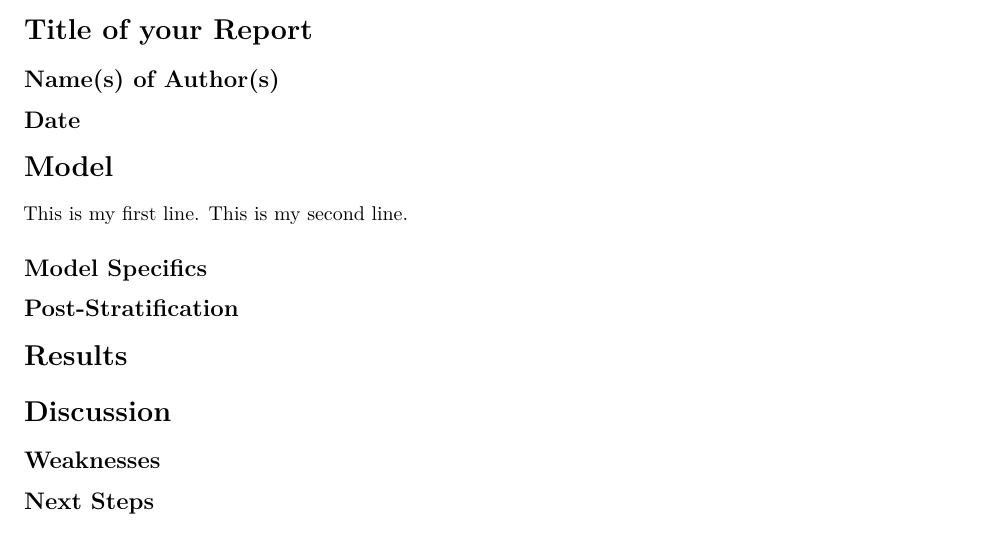
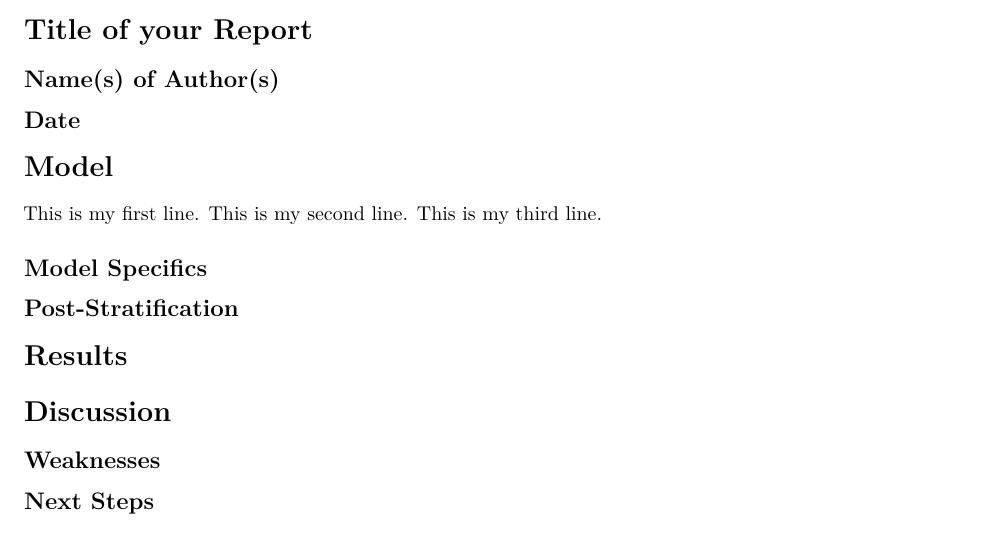
Before and after one commit to JunmingZhang/STA304_Qset3, an R Markdown document (report.Rmd): part of the page, cut so that both start at the same text. Rendered offline with R 4.5, knitr and Pandoc, then LaTeX, with nearby package versions; some code elsewhere in the file could not run offline.

Commit message:
baixiaoxi just update the file

```diff
--- a/report.Rmd
+++ b/report.Rmd
@@ -34,6 +34,7 @@ census_data <- read_csv("outputs/census_data.csv")
 
 This is my first line.
 This is my second line.
+This is my third line.
 
 <!-- Here we are interested in predicting the popular vote outcome of the 2020 American federal election (include citation). To do this we are employing a post-stratification technique. In the following sub-sections I will describe the model specifics and the post-stratification calculation. -->
 
```
